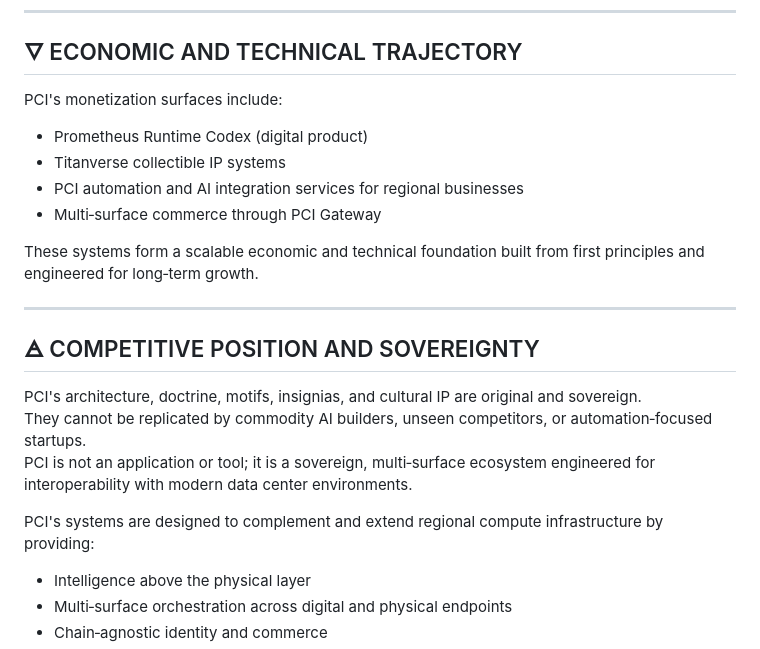
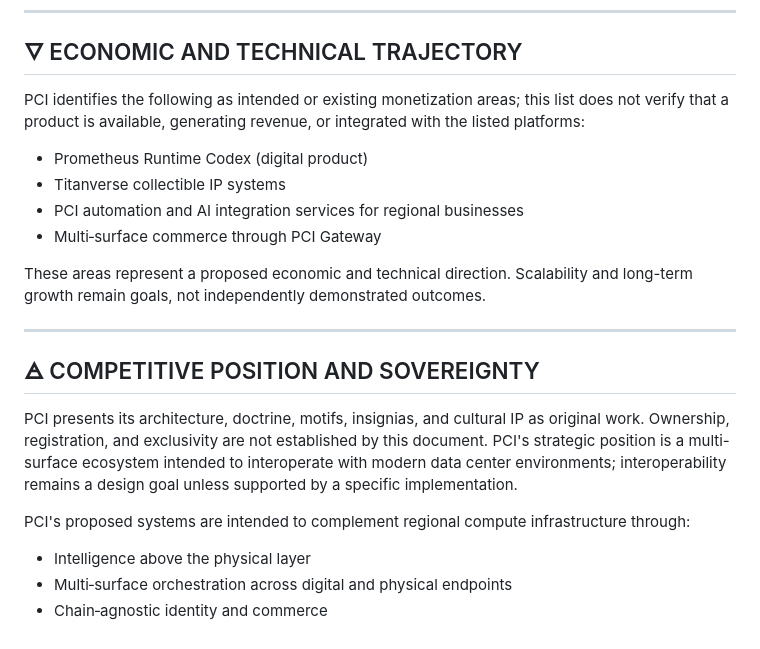
Before and after one commit to Positive-Change-Institute-LLC/positive-change-showcase, a Markdown page: FOUNDER_PROOF_OF_WORK.md, the part around one of its changes. GitHub-like rendering.

```diff
--- a/FOUNDER_PROOF_OF_WORK.md
+++ b/FOUNDER_PROOF_OF_WORK.md
@@ -61,24 +68,22 @@ PCI is positioned to serve as the sovereign intelligence layer above physical co
 
 ## 🜄 ECONOMIC AND TECHNICAL TRAJECTORY
 
-PCI's monetization surfaces include:
+PCI identifies the following as intended or existing monetization areas; this list does not verify that a product is available, generating revenue, or integrated with the listed platforms:
 
 - Prometheus Runtime Codex (digital product)
 - Titanverse collectible IP systems
 - PCI automation and AI integration services for regional businesses
 - Multi‑surface commerce through PCI Gateway
 
-These systems form a scalable economic and technical foundation built from first principles and engineered for long‑term growth.
+These areas represent a proposed economic and technical direction. Scalability and long-term growth remain goals, not independently demonstrated outcomes.
 
 ---
 
 ## 🜁 COMPETITIVE POSITION AND SOVEREIGNTY
 
-PCI's architecture, doctrine, motifs, insignias, and cultural IP are original and sovereign.
-They cannot be replicated by commodity AI builders, unseen competitors, or automation‑focused startups.
-PCI is not an application or tool; it is a sovereign, multi‑surface ecosystem engineered for interoperability with modern data center environments.
+PCI presents its architecture, doctrine, motifs, insignias, and cultural IP as original work. Ownership, registration, and exclusivity are not established by this document. PCI's strategic position is a multi-surface ecosystem intended to interoperate with modern data center environments; interoperability remains a design goal unless supported by a specific implementation.
 
-PCI's systems are designed to complement and extend regional compute infrastructure by providing:
+PCI's proposed systems are intended to complement regional compute infrastructure through:
 
 - Intelligence above the physical layer
 - Multi‑surface orchestration across digital and physical endpoints
```
Also changed, not shown: other parts of FOUNDER_PROOF_OF_WORK.md (+22 -15 lines).
